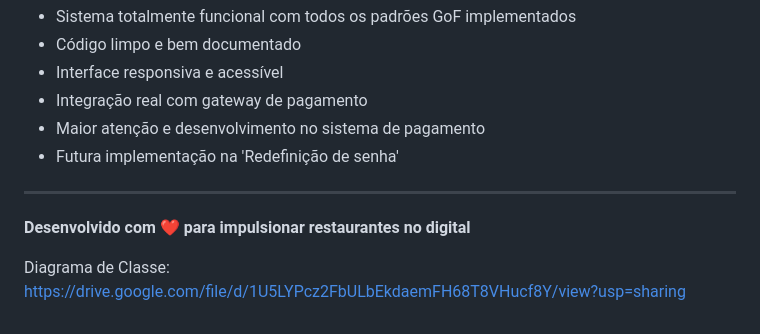
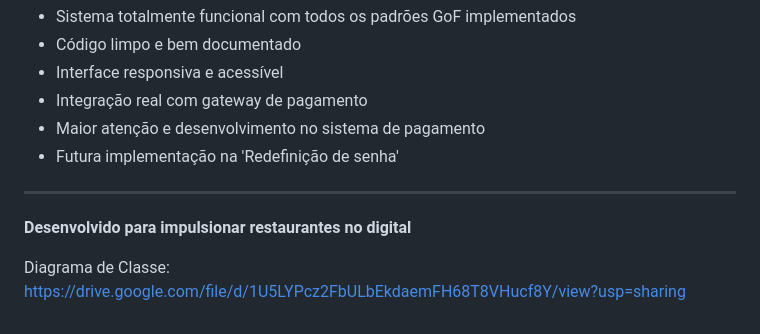
Before and after one commit to VenomExtremeReal/Restify, a Markdown page: README.md, the part around the change. Drawn GitHub-style.

```diff
--- a/README.md
+++ b/README.md
@@ -153,6 +153,6 @@ php -S localhost:8000
 
 ---
 
-**Desenvolvido com ❤️ para impulsionar restaurantes no digital**
+**Desenvolvido para impulsionar restaurantes no digital**
 
 Diagrama de Classe: https://drive.google.com/file/d/1U5LYPcz2FbULbEkdaemFH68T8VHucf8Y/view?usp=sharing
```
